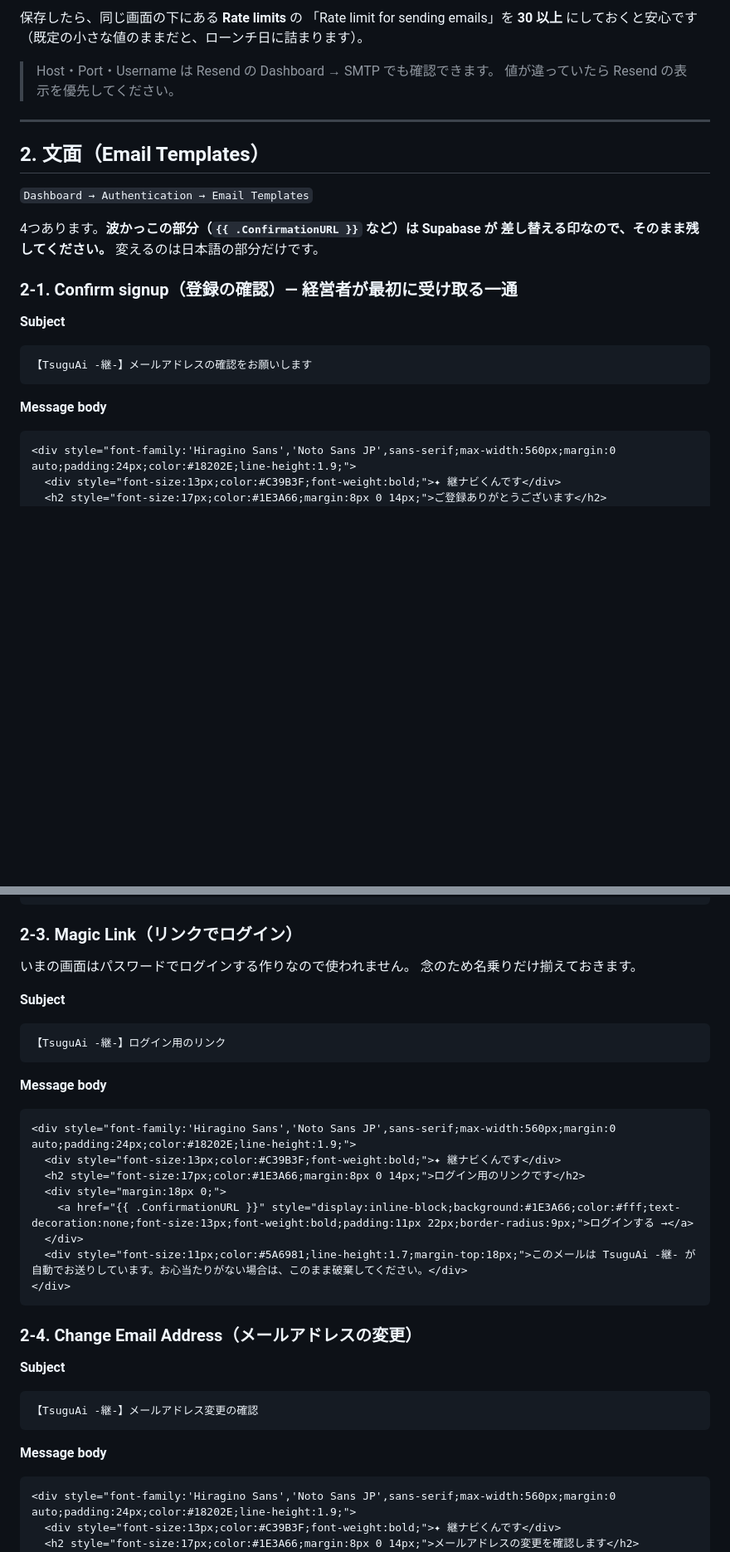
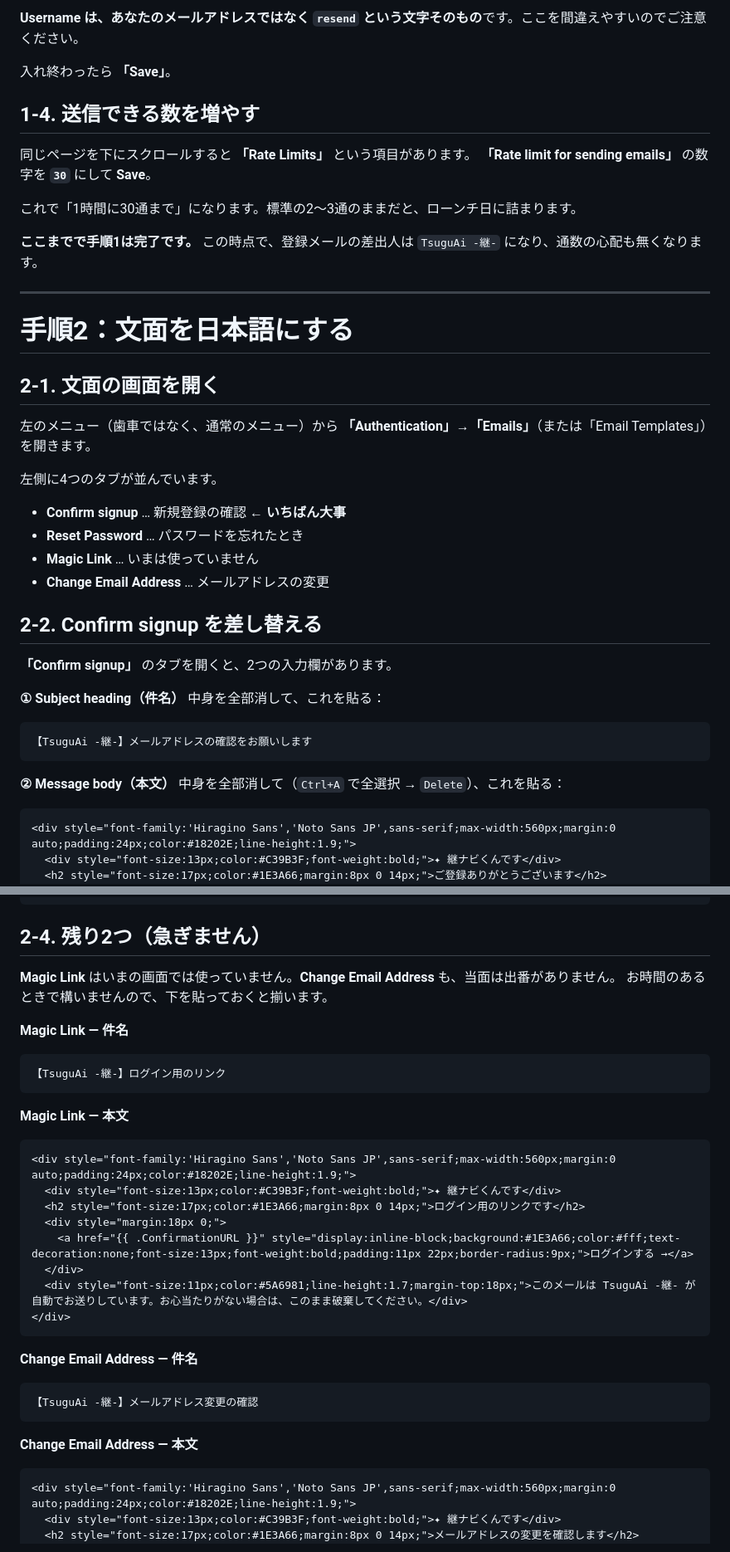
Before and after one commit to y12fukukitaru/Tsugu-Ai, a Markdown page: supabase/auth-email-templates.md, 2 parts joined by grey strips. Shown at 83% size. GitHub-like rendering; blank space fills up the shorter version.

````diff
--- a/supabase/auth-email-templates.md
+++ b/supabase/auth-email-templates.md
@@ -30,29 +77,46 @@ Supabase に最初から入っている送信機能は、**1時間に数通し
 
-保存したら、同じ画面の下にある **Rate limits** の
-「Rate limit for sending emails」を **30 以上** にしておくと安心です
-（既定の小さな値のままだと、ローンチ日に詰まります）。
+**Username は、あなたのメールアドレスではなく `resend` という文字そのもの**です。ここを間違えやすいのでご注意ください。
 
-> Host・Port・Username は Resend の Dashboard → SMTP でも確認できます。
-> 値が違っていたら Resend の表示を優先してください。
+入れ終わったら **「Save」**。
+
+## 1-4. 送信できる数を増やす
+
+同じページを下にスクロールすると **「Rate Limits」** という項目があります。
+**「Rate limit for sending emails」** の数字を **`30`** にして **Save**。
+
+これで「1時間に30通まで」になります。標準の2〜3通のままだと、ローンチ日に詰まります。
+
+**ここまでで手順1は完了です。** この時点で、登録メールの差出人は `TsuguAi -継-` になり、通数の心配も無くなります。
 
 ---
 
-## 2. 文面（Email Templates）
+# 手順2：文面を日本語にする
 
-`Dashboard → Authentication → Email Templates`
+## 2-1. 文面の画面を開く
 
-4つあります。**波かっこの部分（`{{ .ConfirmationURL }}` など）は Supabase が
-差し替える印なので、そのまま残してください。** 変えるのは日本語の部分だけです。
+左のメニュー（歯車ではなく、通常のメニュー）から
+**「Authentication」→「Emails」**（または「Email Templates」）を開きます。
 
-### 2-1. Confirm signup（登録の確認）— 経営者が最初に受け取る一通
+左側に4つのタブが並んでいます。
 
-**Subject**
+- **Confirm signup** … 新規登録の確認 ← **いちばん大事**
+- **Reset Password** … パスワードを忘れたとき
+- **Magic Link** … いまは使っていません
+- **Change Email Address** … メールアドレスの変更
+
+## 2-2. Confirm signup を差し替える
+
+**「Confirm signup」** のタブを開くと、2つの入力欄があります。
+
+**① Subject heading（件名）**
+中身を全部消して、これを貼る：
 
 ```
 【TsuguAi -継-】メールアドレスの確認をお願いします
 ```
 
-**Message body**
+**② Message body（本文）**
+中身を全部消して（`Ctrl+A` で全選択 → `Delete`）、これを貼る：
 
 ```html
 <div style="font-family:'Hiragino Sans','Noto Sans JP',sans-serif;max-width:560px;margin:0 auto;padding:24px;color:#18202E;line-height:1.9;">
@@ -94,18 +165,18 @@ Supabase に最初から入っている送信機能は、**1時間に数通し
 </div>
 ```
 
-### 2-3. Magic Link（リンクでログイン）
+## 2-4. 残り2つ（急ぎません）
 
-いまの画面はパスワードでログインする作りなので使われません。
-念のため名乗りだけ揃えておきます。
+**Magic Link** はいまの画面では使っていません。**Change Email Address** も、当面は出番がありません。
+お時間のあるときで構いませんので、下を貼っておくと揃います。
 
-**Subject**
+**Magic Link — 件名**
 
 ```
 【TsuguAi -継-】ログイン用のリンク
 ```
 
-**Message body**
+**Magic Link — 本文**
 
 ```html
 <div style="font-family:'Hiragino Sans','Noto Sans JP',sans-serif;max-width:560px;margin:0 auto;padding:24px;color:#18202E;line-height:1.9;">
@@ -118,15 +189,13 @@ Supabase に最初から入っている送信機能は、**1時間に数通し
 </div>
 ```
 
-### 2-4. Change Email Address（メールアドレスの変更）
-
-**Subject**
+**Change Email Address — 件名**
 
 ```
 【TsuguAi -継-】メールアドレス変更の確認
 ```
 
-**Message body**
+**Change Email Address — 本文**
 
 ```html
 <div style="font-family:'Hiragino Sans','Noto Sans JP',sans-serif;max-width:560px;margin:0 auto;padding:24px;color:#18202E;line-height:1.9;">
````
Also changed, not shown: other parts of supabase/auth-email-templates.md (+128 -31 lines).
